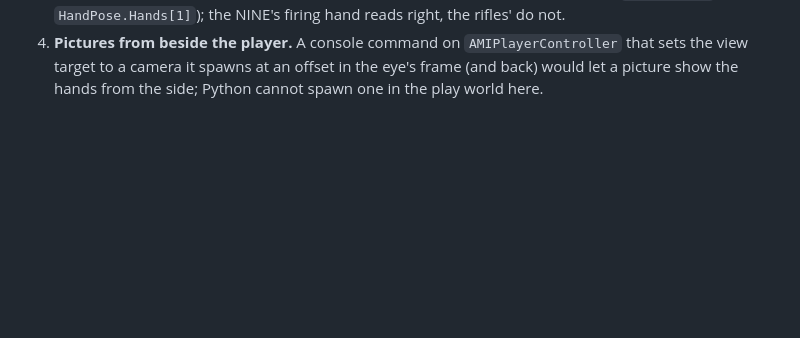
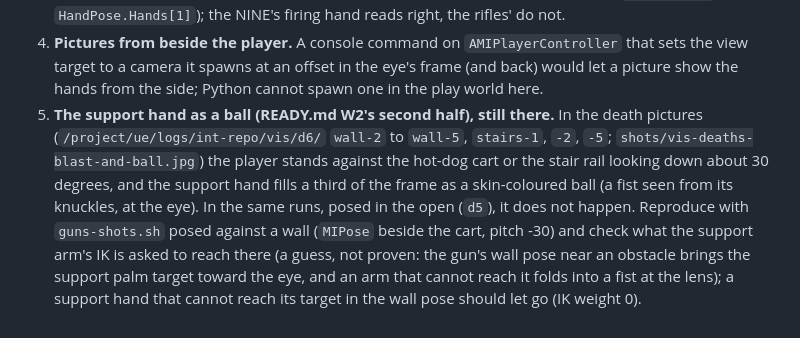
Before and after one commit to Teslalol305/MURDER-INC., a Markdown page: docs/unreal/HANDS_R4.md, the part around the change. Drawn GitHub-style; blank space fills up the shorter version.

```diff
--- a/docs/unreal/HANDS_R4.md
+++ b/docs/unreal/HANDS_R4.md
@@ -533,3 +533,11 @@ palm on the magazine's left face (`reload_grips.py`), the face the eye looks at
 4. **Pictures from beside the player.** A console command on `AMIPlayerController` that sets the view target to a camera
    it spawns at an offset in the eye's frame (and back) would let a picture show the hands from the side; Python cannot
    spawn one in the play world here.
+5. **The support hand as a ball (READY.md W2's second half), still there.** In the death pictures (`/project/ue/logs/int-repo/vis/d6/`
+   `wall-2` to `wall-5`, `stairs-1`, `-2`, `-5`; `shots/vis-deaths-blast-and-ball.jpg`) the player stands against the hot-dog
+   cart or the stair rail looking down about 30 degrees, and the support hand fills a
+   third of the frame as a skin-coloured ball (a fist seen from its knuckles, at the eye). In the same runs, posed in the
+   open (`d5`), it does not happen. Reproduce with `guns-shots.sh` posed against a wall (`MIPose` beside the cart, pitch
+   -30) and check what the support arm's IK is asked to reach there (a guess, not proven: the gun's wall pose near an obstacle
+   brings the support palm target toward the eye, and an arm that cannot reach it folds into a fist at the lens); a
+   support hand that cannot reach its target in the wall pose should let go (IK weight 0).
```
Also changed, not shown: docs/unreal/PLAY.md (+32 -0 lines), docs/unreal/shots/vis-deaths-blast-and-ball.jpg (added), docs/unreal/shots/vis-deaths.jpg (added).
